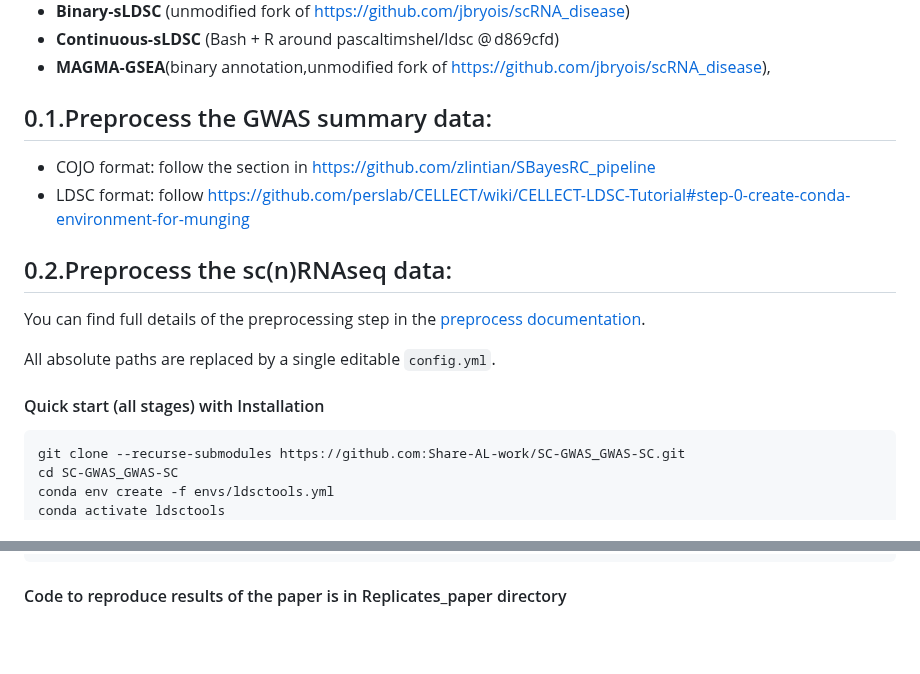
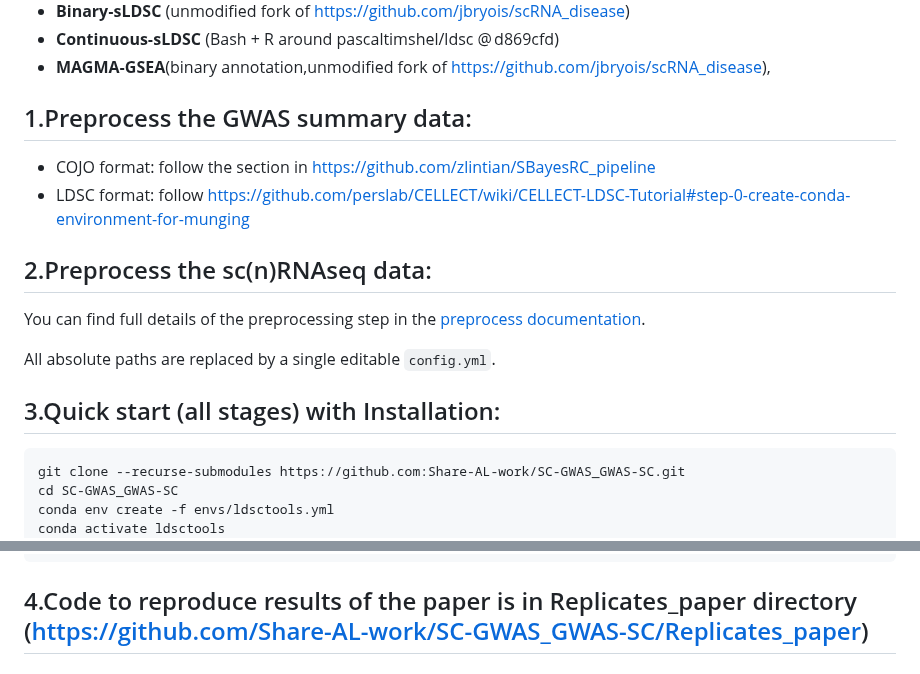
Before and after one commit to Share-AL-work/SC-GWAS_GWAS-SC, a Markdown page: README.md, 2 parts joined by grey strips. GitHub-like rendering; blank space fills up the shorter version.

Commit message:
docs: revise README

````diff
--- a/README.md
+++ b/README.md
@@ -7,17 +7,17 @@ This repo ties together:
 * **Continuous‑sLDSC** (Bash + R around pascaltimshel/ldsc @ d869cfd)
 * **MAGMA‑GSEA**(binary annotation,unmodified fork of <https://github.com/jbryois/scRNA_disease>),
 
-## 0.1.Preprocess the GWAS summary data:
+## 1.Preprocess the GWAS summary data:
 * COJO format: follow the section in https://github.com/zlintian/SBayesRC_pipeline
 * LDSC format: follow https://github.com/perslab/CELLECT/wiki/CELLECT-LDSC-Tutorial#step-0-create-conda-environment-for-munging
 
-## 0.2.Preprocess the sc(n)RNAseq data:
+## 2.Preprocess the sc(n)RNAseq data:
 You can find full details of the preprocessing step in the [preprocess documentation](https://github.com/Share-AL-work/SC-GWAS_GWAS-SC/tree/main/preprocess).
 
 
 All absolute paths are replaced by a single editable `config.yml`.
 
-#### Quick start (all stages) with Installation
+## 3.Quick start (all stages) with Installation:
 
 ```bash
 git clone --recurse-submodules https://github.com:Share-AL-work/SC-GWAS_GWAS-SC.git
@@ -90,4 +90,4 @@ Rscript bin/07_cauchy_combine.R  config.yml
 echo "✓ Pipeline finished — meta P‑values in results/pvalue_cauchy_combined.tsv"
 ```
 
-####  Code to reproduce results of the paper is in Replicates_paper directory
+## 4.Code to reproduce results of the paper is in Replicates_paper directory (https://github.com/Share-AL-work/SC-GWAS_GWAS-SC/Replicates_paper)
````
